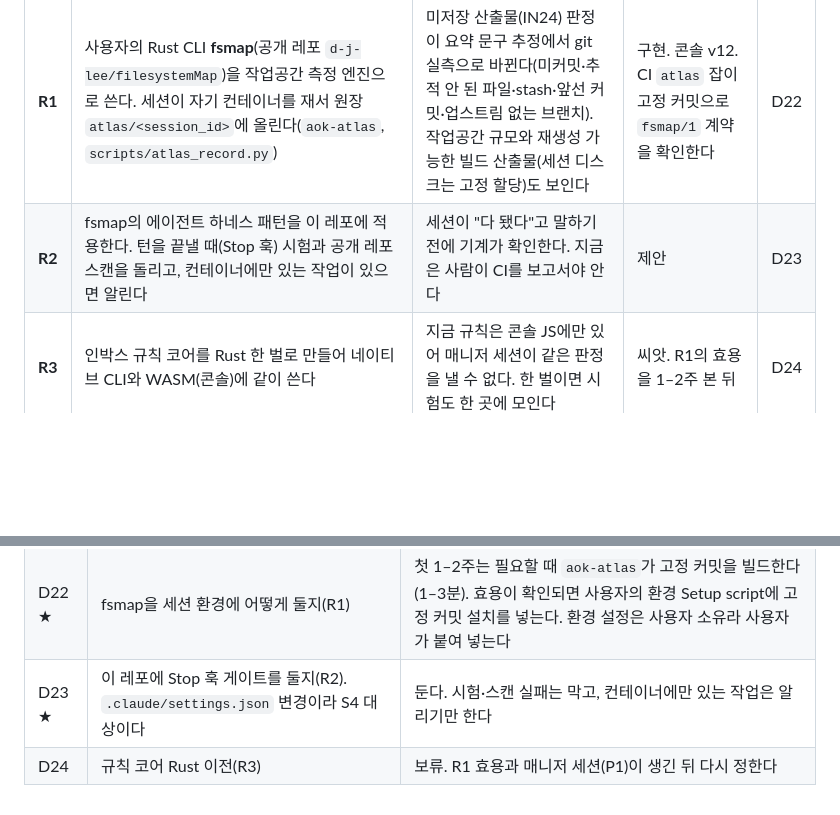
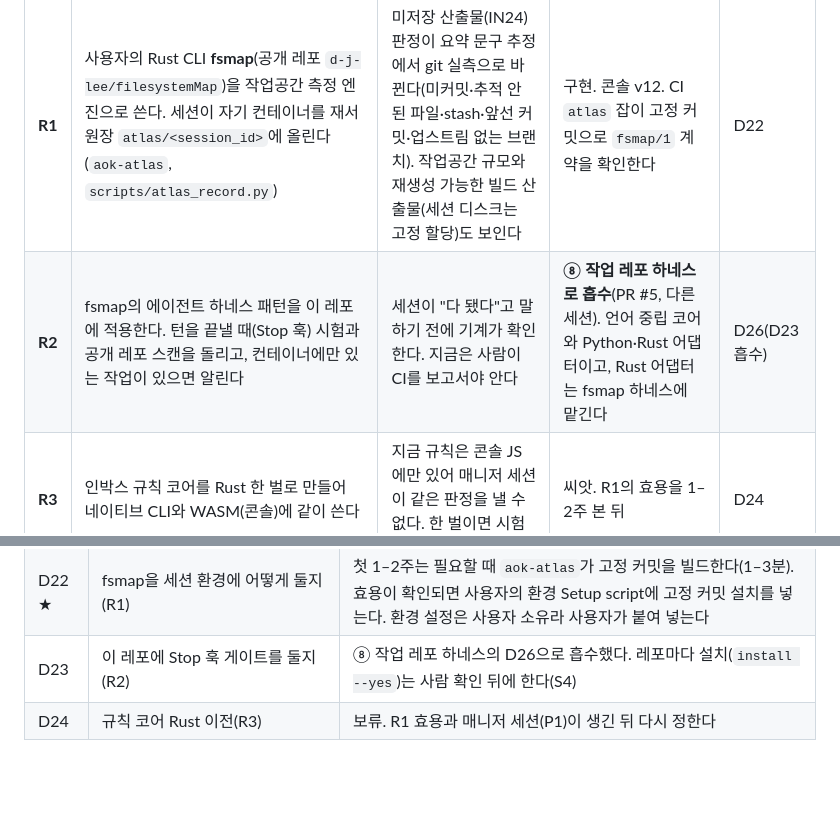
Before and after one commit to d-j-lee/agent-ops-kit, a Markdown page: docs/proposals/control-tower-v2.md, 2 parts joined by grey strips. Rendered like a GitHub page; blank space fills up the shorter version.

Commit message:
관제탑 v2: R2(Stop 훅 게이트)를 ⑧ 작업 레포 하네스로 흡수
다른 세션의 ⑧(PR #5)이 같은 일을 언어 중립 코어로 하고 있어 중복 제안을
정리한다. D23은 D26에 흡수.

Co-Authored-By: Claude Opus 5.5 <noreply@anthropic.com>

```diff
--- a/docs/proposals/control-tower-v2.md
+++ b/docs/proposals/control-tower-v2.md
@@ -112,7 +112,7 @@
 | # | 적용 | 무엇이 나아지나 | 상태 | 결정 |
 |---|---|---|---|---|
 | **R1** | 사용자의 Rust CLI **fsmap**(공개 레포 `d-j-lee/filesystemMap`)을 작업공간 측정 엔진으로 쓴다. 세션이 자기 컨테이너를 재서 원장 `atlas/<session_id>`에 올린다(`aok-atlas`, `scripts/atlas_record.py`) | 미저장 산출물(IN24) 판정이 요약 문구 추정에서 git 실측으로 바뀐다(미커밋·추적 안 된 파일·stash·앞선 커밋·업스트림 없는 브랜치). 작업공간 규모와 재생성 가능한 빌드 산출물(세션 디스크는 고정 할당)도 보인다 | 구현. 콘솔 v12. CI `atlas` 잡이 고정 커밋으로 `fsmap/1` 계약을 확인한다 | D22 |
-| **R2** | fsmap의 에이전트 하네스 패턴을 이 레포에 적용한다. 턴을 끝낼 때(Stop 훅) 시험과 공개 레포 스캔을 돌리고, 컨테이너에만 있는 작업이 있으면 알린다 | 세션이 "다 됐다"고 말하기 전에 기계가 확인한다. 지금은 사람이 CI를 보고서야 안다 | 제안 | D23 |
+| **R2** | fsmap의 에이전트 하네스 패턴을 이 레포에 적용한다. 턴을 끝낼 때(Stop 훅) 시험과 공개 레포 스캔을 돌리고, 컨테이너에만 있는 작업이 있으면 알린다 | 세션이 "다 됐다"고 말하기 전에 기계가 확인한다. 지금은 사람이 CI를 보고서야 안다 | **⑧ 작업 레포 하네스로 흡수**(PR #5, 다른 세션). 언어 중립 코어와 Python·Rust 어댑터이고, Rust 어댑터는 fsmap 하네스에 맡긴다 | D26(D23 흡수) |
 | **R3** | 인박스 규칙 코어를 Rust 한 벌로 만들어 네이티브 CLI와 WASM(콘솔)에 같이 쓴다 | 지금 규칙은 콘솔 JS에만 있어 매니저 세션이 같은 판정을 낼 수 없다. 한 벌이면 시험도 한 곳에 모인다 | 씨앗. R1의 효용을 1–2주 본 뒤 | D24 |
 
 - **R1 실측** (2026-10-30, 근거는 `reports/2026-10-30-atlas-fsmap.md`)
@@ -345,5 +345,5 @@
 | D17 | 브리프 시각과 푸시 | 평일 오전, 푸시 켬 |
 | D18 ★ | 이미 있는 개인 비서 프로젝트(인박스 기능 포함)와의 관계 | 그 프로젝트의 범위를 먼저 읽어 본 뒤 정한다. 겹치면 인박스는 하나로 둔다 |
 | D22 ★ | fsmap을 세션 환경에 어떻게 둘지(R1) | 첫 1–2주는 필요할 때 `aok-atlas`가 고정 커밋을 빌드한다(1–3분). 효용이 확인되면 사용자의 환경 Setup script에 고정 커밋 설치를 넣는다. 환경 설정은 사용자 소유라 사용자가 붙여 넣는다 |
-| D23 ★ | 이 레포에 Stop 훅 게이트를 둘지(R2). `.claude/settings.json` 변경이라 S4 대상이다 | 둔다. 시험·스캔 실패는 막고, 컨테이너에만 있는 작업은 알리기만 한다 |
+| D23 | 이 레포에 Stop 훅 게이트를 둘지(R2) | ⑧ 작업 레포 하네스의 D26으로 흡수했다. 레포마다 설치(`install --yes`)는 사람 확인 뒤에 한다(S4) |
 | D24 | 규칙 코어 Rust 이전(R3) | 보류. R1 효용과 매니저 세션(P1)이 생긴 뒤 다시 정한다 |
```
